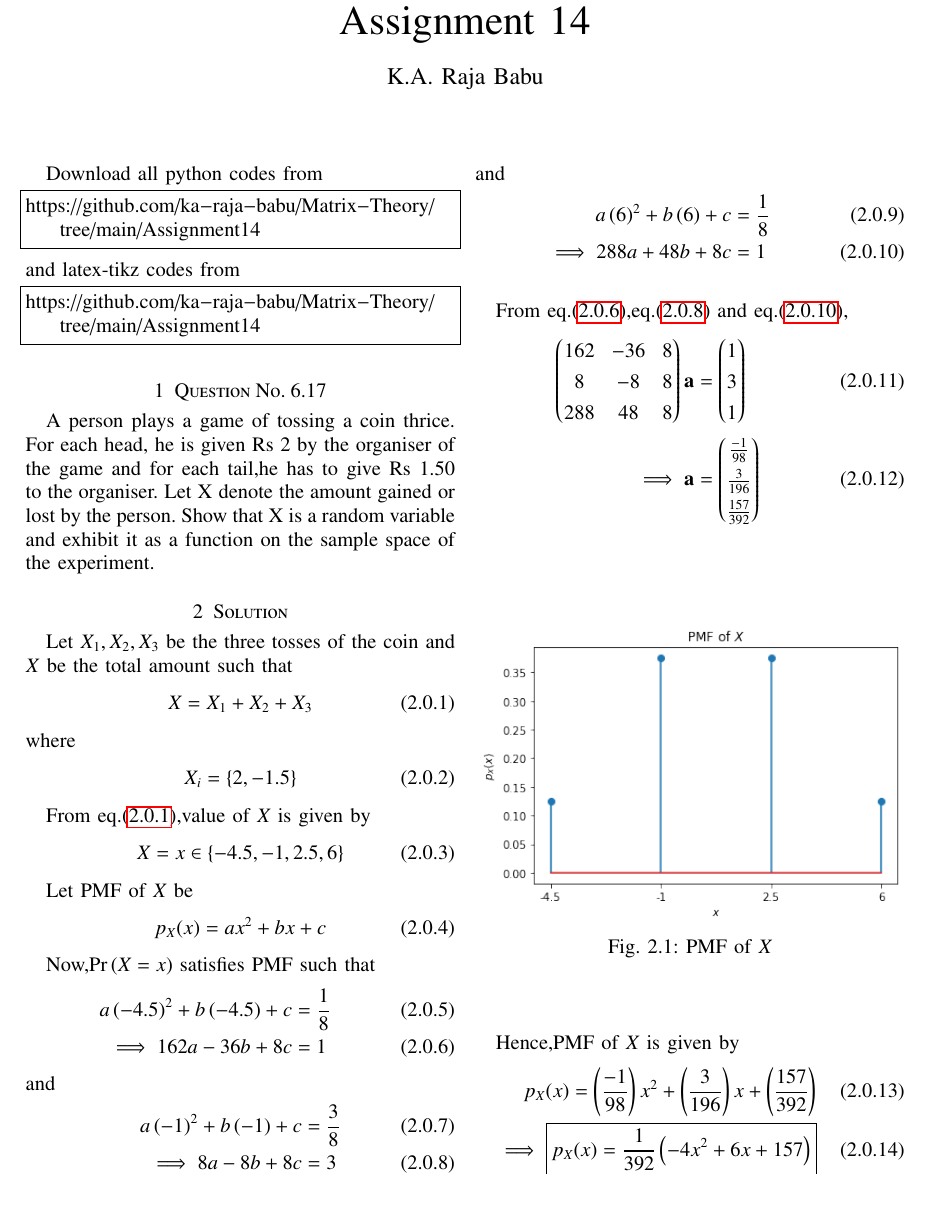
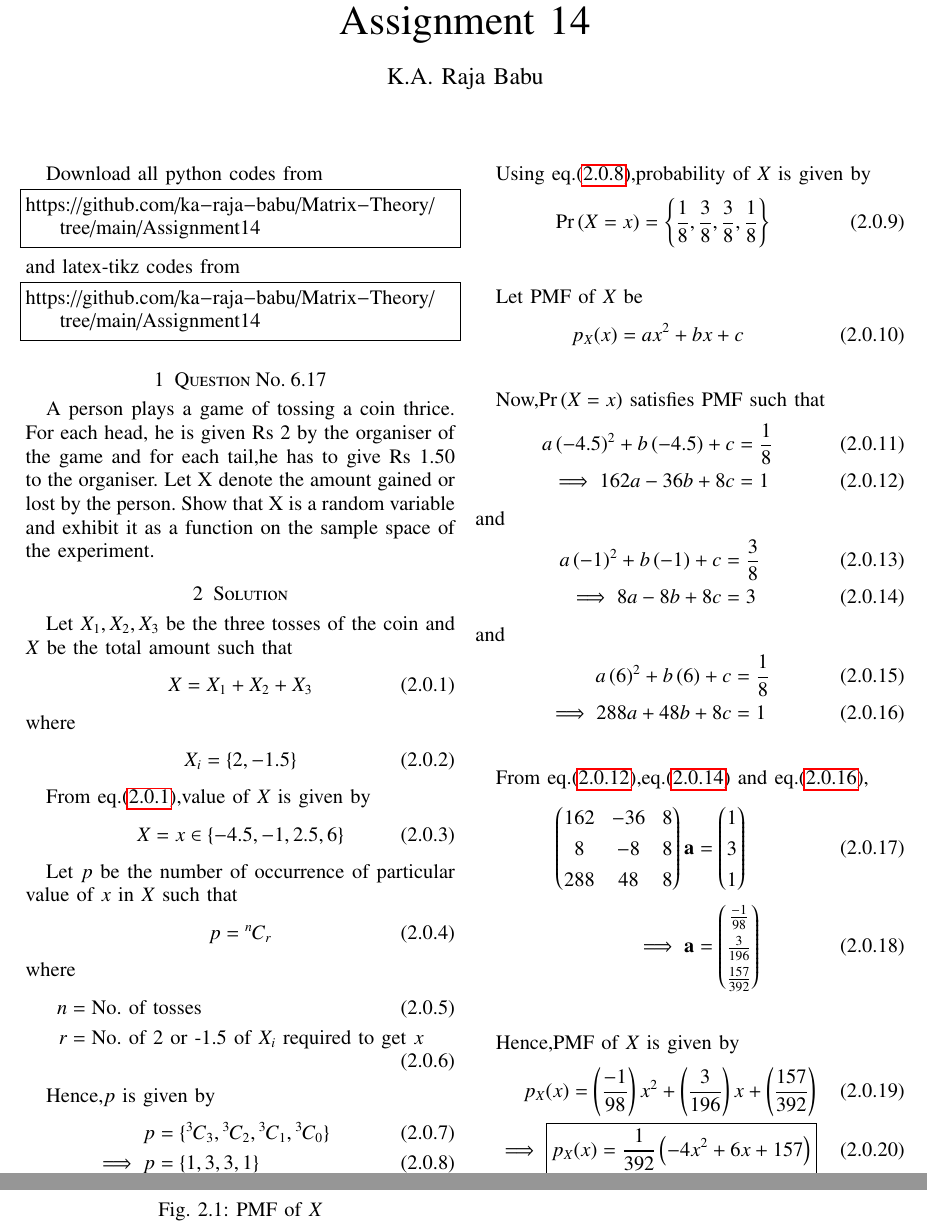
Before and after one commit to ka-raja-babu/Matrix-Theory, a LaTeX problem sheet (Assignment14/Assignment14.tex): part of page 1 of 2 before the commit and two parts of pages 1 and 2 of 2 after it, the two joined at a grey line, cut so that both start at the same text, the shorter picture padded with empty space. Compiled offline with pdfLaTeX.

Commit message:
Add files via upload

```diff
--- a/Assignment14/Assignment14.tex
+++ b/Assignment14/Assignment14.tex
@@ -165,6 +165,27 @@ From eq.\eqref{eq1},value of $X$ is given by
     X &= x \in \{-4.5,-1,2.5,6\}
 \end{align}
 
+Let $p$ be the number of occurrence of particular value of $x$ in $X$ such that
+\begin{align}
+    p &= \comb{n}{r}
+\end{align}
+where
+\begin{align}
+    n &= \text{No. of tosses} \\
+    r &= \text{No. of 2 or -1.5 of $X_i$ required to get $x$}
+\end{align}
+
+Hence,$p$ is given by
+\begin{align}
+    p &= \{\comb{3}{3},\comb{3}{2},\comb{3}{1},\comb{3}{0} \} \\
+    \implies p &= \{1,3,3,1 \} \label{eq5}
+\end{align}
+
+Using eq.\eqref{eq5},probability of $X$ is given by
+\begin{align}
+    \pr{X=x} &= \cbrak{\frac{1}{8},\frac{3}{8},\frac{3}{8},\frac{1}{8}}
+\end{align}
+
 Let PMF of $X$ be
 \begin{align}
     p_{X}(x) &= ax^2+bx+c
@@ -192,6 +213,12 @@ From eq.\eqref{eq2},eq.\eqref{eq3} and eq.\eqref{eq4},
     \implies \vec{a} &= \myvec{\frac{-1}{98} \\ \frac{3}{196} \\ \frac{157}{392} }
 \end{align}
 
+Hence,PMF of $X$ is given by
+\begin{align}
+    p_{X}(x) = \brak{\frac{-1}{98}}x^2 + \brak{\frac{3}{196}}x + \brak{\frac{157}{392}} \\
+    \implies  \boxed{p_{X}(x) = \frac{1}{392}\brak{-4x^2+6x+157}}
+\end{align}
+
 \numberwithin{figure}{section}
 \begin{figure}[!ht]
 \centering
@@ -199,12 +226,6 @@ From eq.\eqref{eq2},eq.\eqref{eq3} and eq.\eqref{eq4},
 \caption{PMF of $X$}
 \label{fig:fig1}
 \end{figure}
-
-Hence,PMF of $X$ is given by
-\begin{align}
-    p_{X}(x) = \brak{\frac{-1}{98}}x^2 + \brak{\frac{3}{196}}x + \brak{\frac{157}{392}} \\
-    \implies  \boxed{p_{X}(x) = \frac{1}{392}\brak{-4x^2+6x+157}}
-\end{align}
 
 For $x=2.5$,PMF is given by
 \begin{align}
```
Also changed, not shown: Assignment14/Assignment14.pdf.
